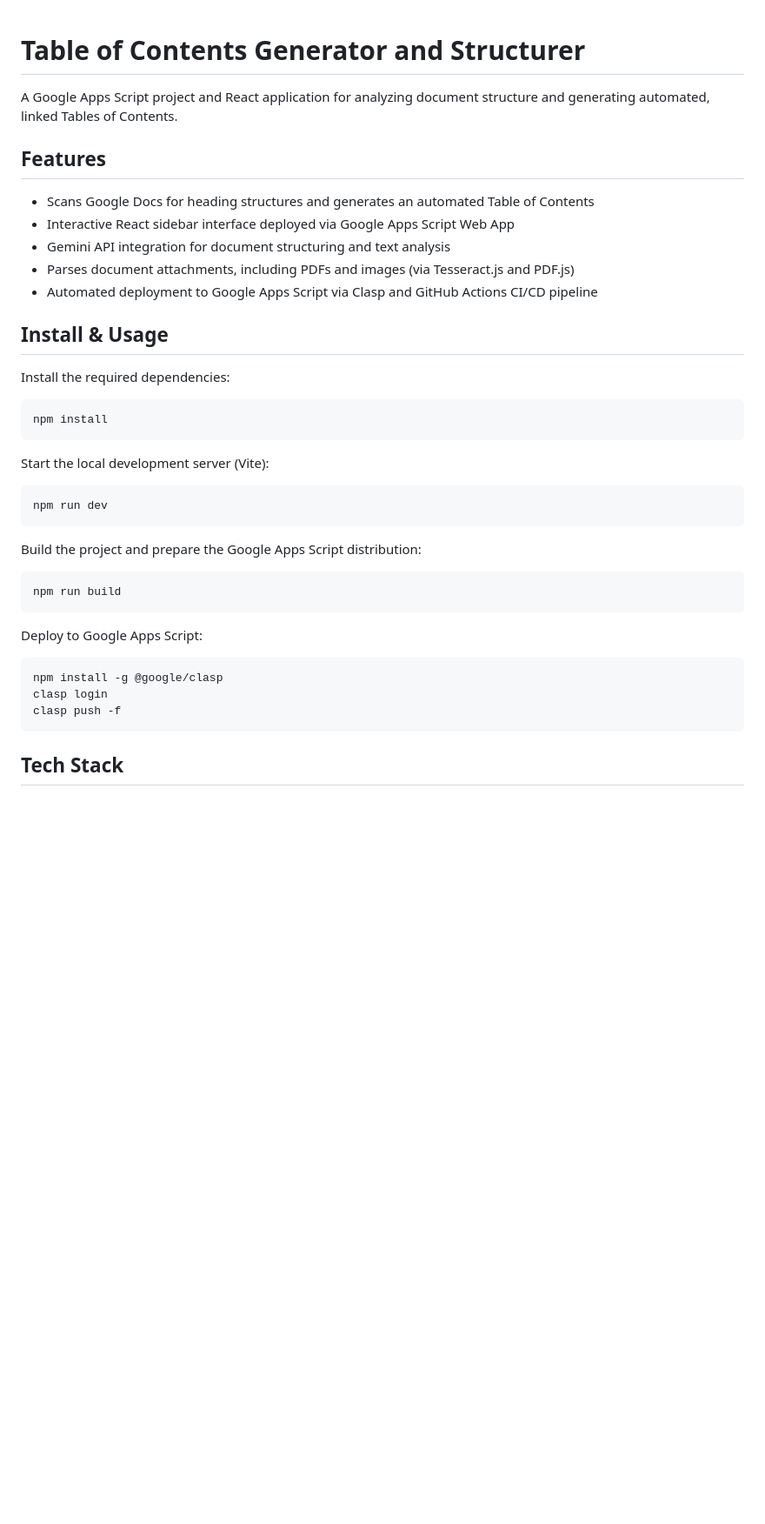
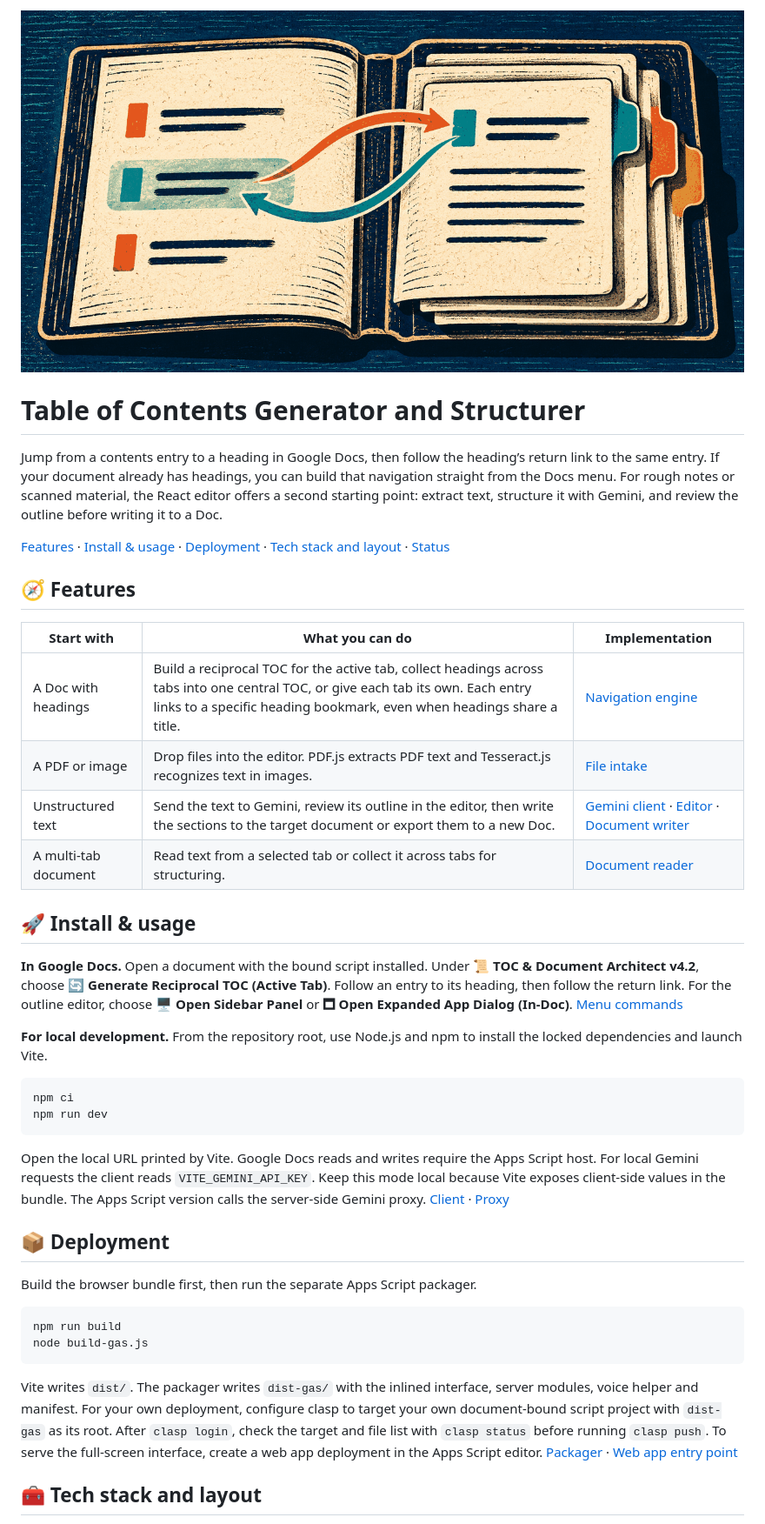
Before and after one commit to traikdude/TOC-TABLE-OF-CONTENTS-GENERATOR, a Markdown page: README.md, the part around one of its changes. Shown at 87% size. Drawn GitHub-style; pictures changed too: assets/banner/banner.png (added); blank space fills up the shorter version.

Commit message:
docs: refresh the README from what the code does today and add banner artwork
README rewritten in the owner's structure with stale claims corrected; banner package, generated hero image, social preview and SVG fallback under assets/banner.
Written by Codex worker CDX210 with the repo-presentation-architect and repo-banner-art-director skills; reviewed by the maestro.

Co-Authored-By: Codex <noreply@openai.com>
Claude-Session: https://claude.ai/code/session_0111Z6YWhsgeapB5ZgQtfuB4

````diff
--- a/README.md
+++ b/README.md
@@ -1,38 +1,43 @@
+![Two arrows connect a contents entry to its heading on a tabbed document and back.](assets/banner/banner.png)
+
 # Table of Contents Generator and Structurer
 
-A Google Apps Script project and React application for analyzing document structure and generating automated, linked Tables of Contents.
+Jump from a contents entry to a heading in Google Docs, then follow the heading’s return link to the same entry. If your document already has headings, you can build that navigation straight from the Docs menu. For rough notes or scanned material, the React editor offers a second starting point: extract text, structure it with Gemini, and review the outline before writing it to a Doc.
 
-## Features
+[Features](#-features) · [Install & usage](#-install--usage) · [Deployment](#-deployment) · [Tech stack and layout](#-tech-stack-and-layout) · [Status](#-status)
 
-- Scans Google Docs for heading structures and generates an automated Table of Contents
-- Interactive React sidebar interface deployed via Google Apps Script Web App
-- Gemini API integration for document structuring and text analysis
-- Parses document attachments, including PDFs and images (via Tesseract.js and PDF.js)
-- Automated deployment to Google Apps Script via Clasp and GitHub Actions CI/CD pipeline
+## 🧭 Features
 
-## Install & Usage
+| Start with | What you can do | Implementation |
+| --- | --- | --- |
+| A Doc with headings | Build a reciprocal TOC for the active tab, collect headings across tabs into one central TOC, or give each tab its own. Each entry links to a specific heading bookmark, even when headings share a title. | [Navigation engine](src/gas/NavigationV42.js) |
+| A PDF or image | Drop files into the editor. PDF.js extracts PDF text and Tesseract.js recognizes text in images. | [File intake](src/components/MultiFileUpload.tsx) |
+| Unstructured text | Send the text to Gemini, review its outline in the editor, then write the sections to the target document or export them to a new Doc. | [Gemini client](src/services/gemini.ts) · [Editor](src/App.tsx) · [Document writer](src/gas/Code.js) |
+| A multi-tab document | Read text from a selected tab or collect it across tabs for structuring. | [Document reader](src/gas/DocumentIOV42.js) |
 
-Install the required dependencies:
-```bash
-npm install
-```
+## 🚀 Install & usage
 
-Start the local development server (Vite):
-```bash
+**In Google Docs.** Open a document with the bound script installed. Under **📜 TOC & Document Architect v4.2**, choose **🔄 Generate Reciprocal TOC (Active Tab)**. Follow an entry to its heading, then follow the return link. For the outline editor, choose **🖥️ Open Sidebar Panel** or **🗖 Open Expanded App Dialog (In-Doc)**. [Menu commands](src/gas/Code.js)
+
+**For local development.** From the repository root, use Node.js and npm to install the locked dependencies and launch Vite.
+
+```powershell
+npm ci
 npm run dev
 ```
 
-Build the project and prepare the Google Apps Script distribution:
-```bash
+Open the local URL printed by Vite. Google Docs reads and writes require the Apps Script host. For local Gemini requests the client reads `VITE_GEMINI_API_KEY`. Keep this mode local because Vite exposes client-side values in the bundle. The Apps Script version calls the server-side Gemini proxy. [Client](src/services/gemini.ts) · [Proxy](src/gas/GeminiProxyV42.js)
+
+## 📦 Deployment
+
+Build the browser bundle first, then run the separate Apps Script packager.
+
+```powershell
 npm run build
+node build-gas.js
 ```
 
-Deploy to Google Apps Script:
-```bash
-npm install -g @google/clasp
-clasp login
-clasp push -f
-```
+Vite writes `dist/`. The packager writes `dist-gas/` with the inlined interface, server modules, voice helper and manifest. For your own deployment, configure clasp to target your own document-bound script project with `dist-gas` as its root. After `clasp login`, check the target and file list with `clasp status` before running `clasp push`. To serve the full-screen interface, create a web app deployment in the Apps Script editor. [Packager](build-gas.js) · [Web app entry point](src/gas/Code.js)
 
-## Tech Stack
+## 🧰 Tech stack and layout
 
````
Also changed, not shown: other parts of README.md (+14 -1 lines), assets/banner/BANNER_BRIEF.md (added, +13 -0 lines), assets/banner/social-preview.png (added), 1 other file.
